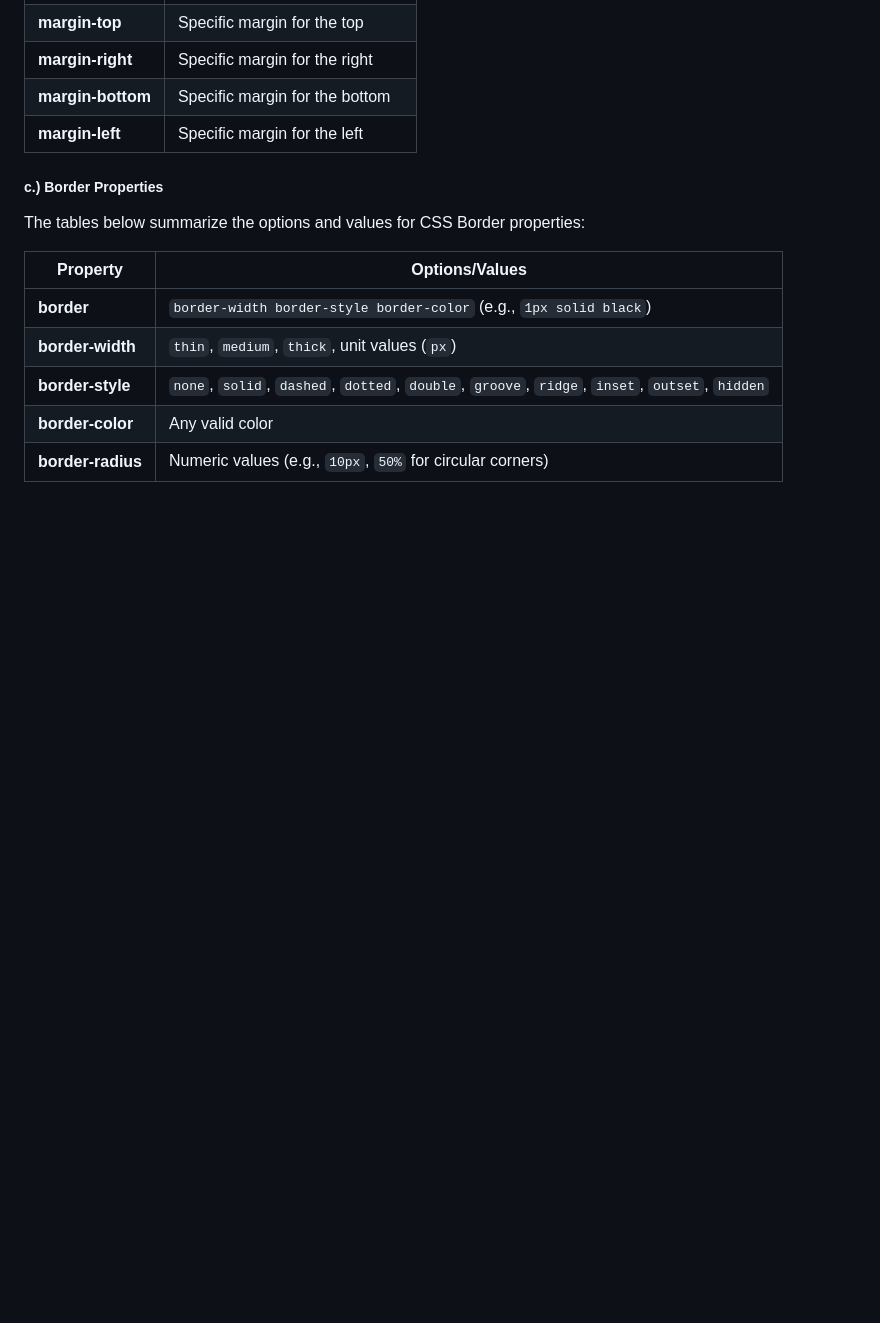
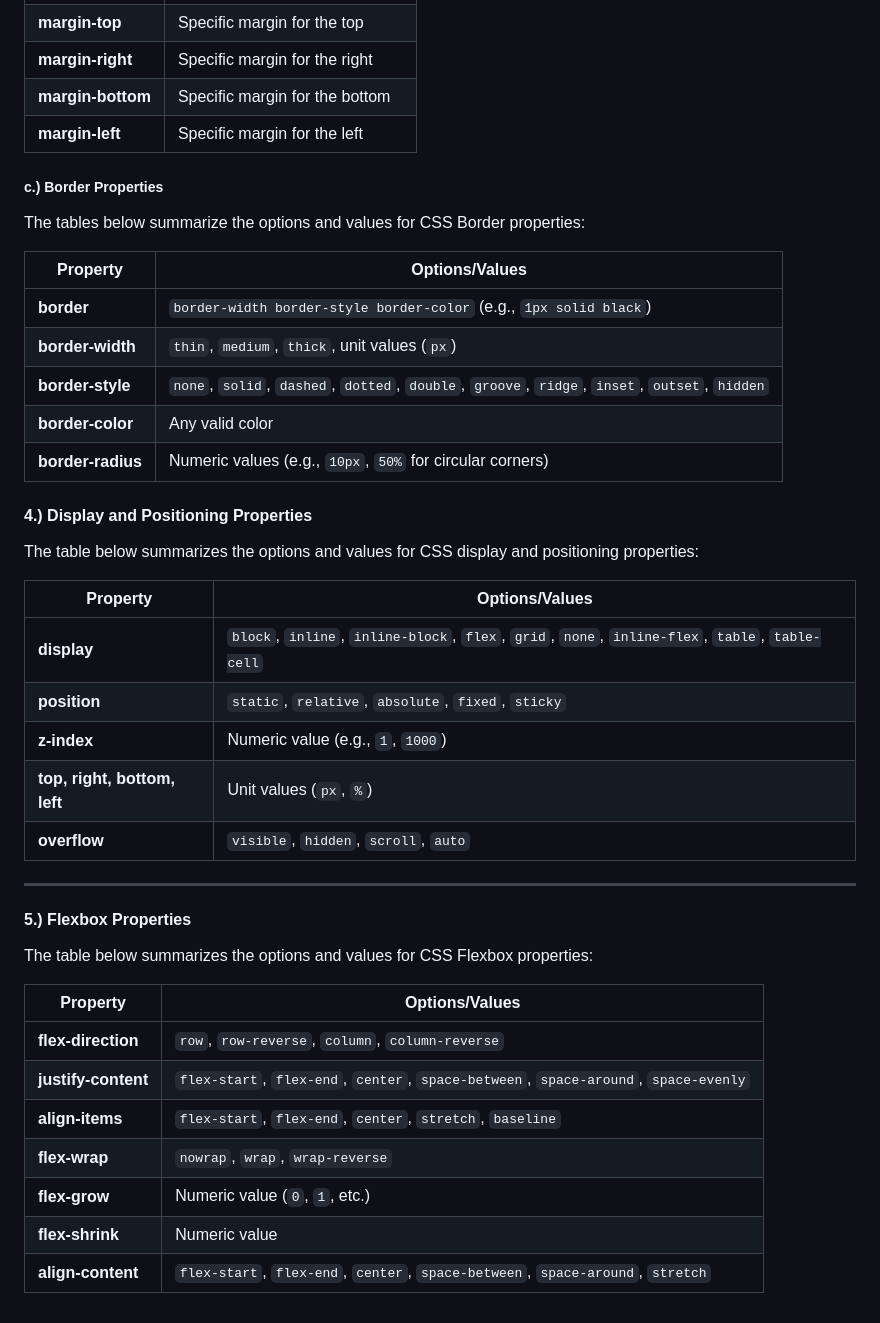
Before and after one commit to ankita34359/Web-development-training, a Markdown page: 02_Lecture: CSS Basics Part-I/02_Notes.md, the part around the change. Rendered like a GitHub page; blank space fills up the shorter version.

```diff
--- a/02_Lecture: CSS Basics Part-I/02_Notes.md
+++ b/02_Lecture: CSS Basics Part-I/02_Notes.md
@@ -112,3 +112,32 @@ The tables below summarize the options and values for CSS Border properties:
 | **border-style**   | `none`, `solid`, `dashed`, `dotted`, `double`, `groove`, `ridge`, `inset`, `outset`, `hidden` |
 | **border-color**   | Any valid color                                                                    |
 | **border-radius**  | Numeric values (e.g., `10px`, `50%` for circular corners)                          |
+
+
+#### 4.) Display and Positioning Properties
+
+The table below summarizes the options and values for CSS display and positioning properties:
+
+| **Property**         | **Options/Values**                                                                           |
+|-----------------------|----------------------------------------------------------------------------------------------|
+| **display**          | `block`, `inline`, `inline-block`, `flex`, `grid`, `none`, `inline-flex`, `table`, `table-cell`|
+| **position**         | `static`, `relative`, `absolute`, `fixed`, `sticky`                                          |
+| **z-index**          | Numeric value (e.g., `1`, `1000`)                                                            |
+| **top, right, bottom, left** | Unit values (`px`, `%`)                                                              |
+| **overflow**         | `visible`, `hidden`, `scroll`, `auto`                                                        |
+
+---
+
+#### 5.) Flexbox Properties
+
+The table below summarizes the options and values for CSS Flexbox properties:
+
+| **Property**         | **Options/Values**                                                                           |
+|-----------------------|----------------------------------------------------------------------------------------------|
+| **flex-direction**   | `row`, `row-reverse`, `column`, `column-reverse`                                              |
+| **justify-content**  | `flex-start`, `flex-end`, `center`, `space-between`, `space-around`, `space-evenly`           |
+| **align-items**      | `flex-start`, `flex-end`, `center`, `stretch`, `baseline`                                     |
+| **flex-wrap**        | `nowrap`, `wrap`, `wrap-reverse`                                                             |
+| **flex-grow**        | Numeric value (`0`, `1`, etc.)                                                               |
+| **flex-shrink**      | Numeric value                                                                                |
+| **align-content**    | `flex-start`, `flex-end`, `center`, `space-between`, `space-around`, `stretch`               |
```
